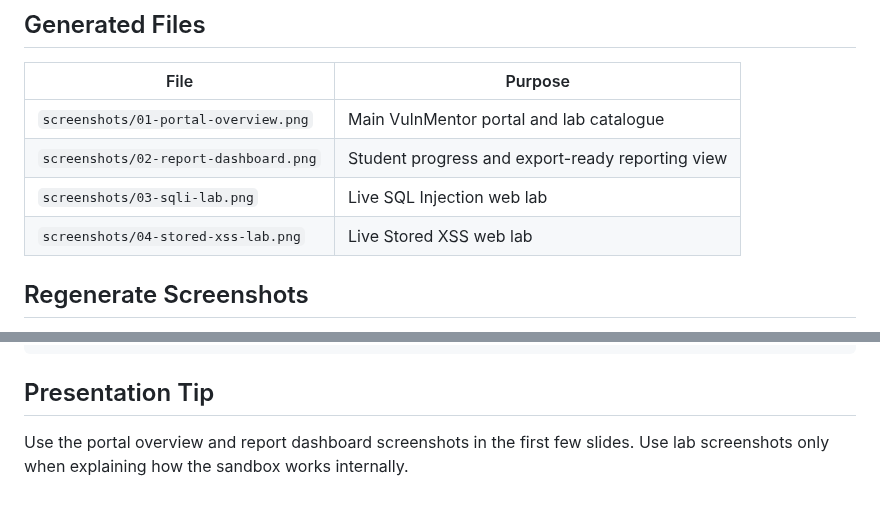
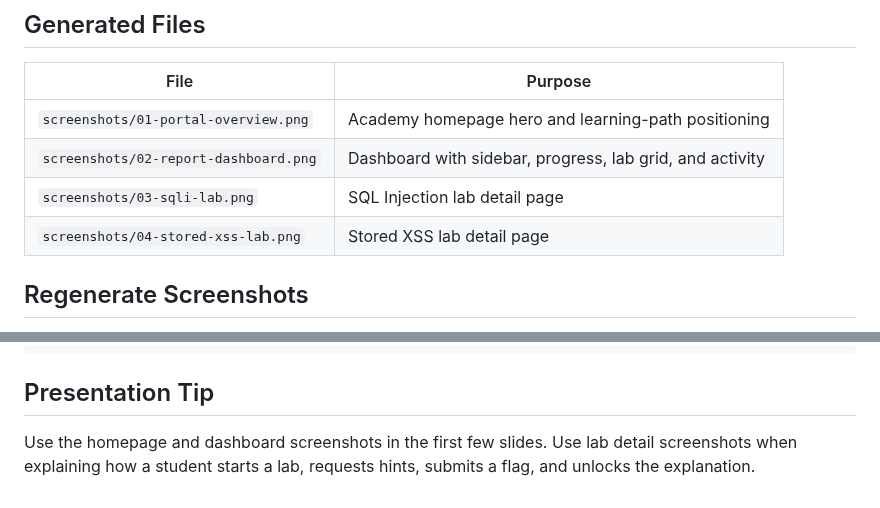
Before and after one commit to Pavanxploit/vulnmentor, a Markdown page: docs/SCREENSHOTS.md, 2 parts joined by grey strips. GitHub-like rendering.

```diff
--- a/docs/SCREENSHOTS.md
+++ b/docs/SCREENSHOTS.md
@@ -6,10 +6,10 @@ The `screenshots` folder contains GitHub-ready images for the README, project re
 
 | File | Purpose |
 | --- | --- |
-| `screenshots/01-portal-overview.png` | Main VulnMentor portal and lab catalogue |
-| `screenshots/02-report-dashboard.png` | Student progress and export-ready reporting view |
-| `screenshots/03-sqli-lab.png` | Live SQL Injection web lab |
-| `screenshots/04-stored-xss-lab.png` | Live Stored XSS web lab |
+| `screenshots/01-portal-overview.png` | Academy homepage hero and learning-path positioning |
+| `screenshots/02-report-dashboard.png` | Dashboard with sidebar, progress, lab grid, and activity |
+| `screenshots/03-sqli-lab.png` | SQL Injection lab detail page |
+| `screenshots/04-stored-xss-lab.png` | Stored XSS lab detail page |
 
 ## Regenerate Screenshots
 
@@ -40,4 +40,4 @@ $env:BROWSER_EXECUTABLE="C:\Path\To\Browser\browser.exe"
 
 ## Presentation Tip
 
-Use the portal overview and report dashboard screenshots in the first few slides. Use lab screenshots only when explaining how the sandbox works internally.
+Use the homepage and dashboard screenshots in the first few slides. Use lab detail screenshots when explaining how a student starts a lab, requests hints, submits a flag, and unlocks the explanation.
```
Also changed, not shown: README.md (+6 -2 lines), ROADMAP.md (+8 -0 lines), public/vulnmentor-dashboard-preview.png (added), screenshots/01-portal-overview.png, screenshots/02-report-dashboard.png, screenshots/03-sqli-lab.png, screenshots/04-stored-xss-lab.png, 12 other files.
